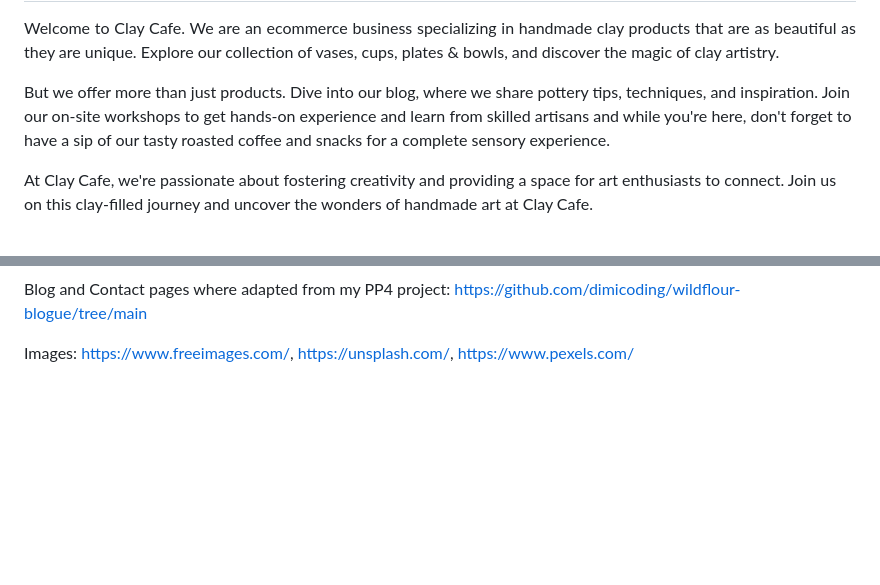
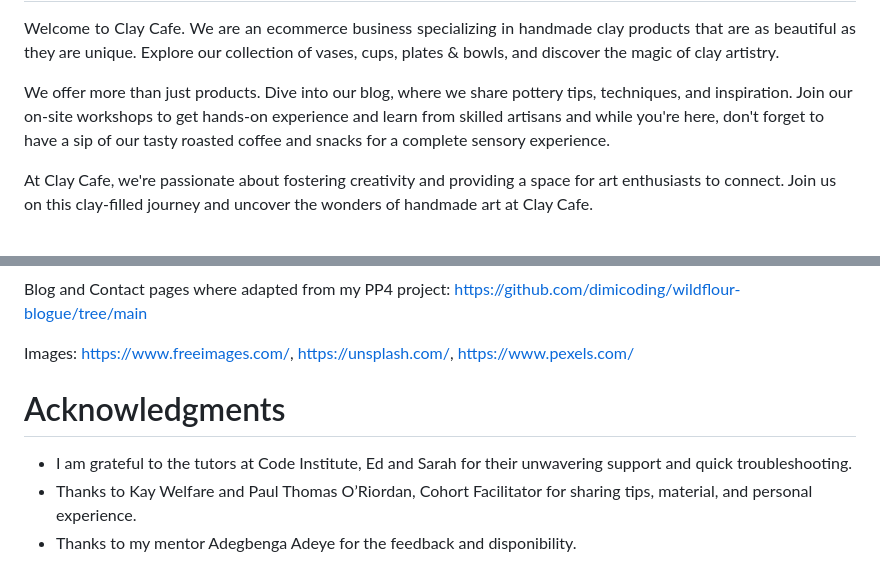
Before and after one commit to dimicoding/ClayCafe, a Markdown page: README.md, 2 parts joined by grey strips. GitHub-like rendering; blank space fills up the shorter version.

Commit message:
Added Acknowledment section

```diff
--- a/README.md
+++ b/README.md
@@ -5,7 +5,7 @@
 
 <p align="justify">Welcome to Clay Cafe. We are an ecommerce business specializing in handmade clay products that are as beautiful as they are unique. Explore our collection of vases, cups, plates & bowls, and discover the magic of clay artistry.
 
-But we offer more than just products. Dive into our blog, where we share pottery tips, techniques, and inspiration. Join our on-site workshops to get hands-on experience and learn from skilled artisans and while you're here, don't forget to have a sip of our tasty roasted coffee and snacks for a complete sensory experience.
+We offer more than just products. Dive into our blog, where we share pottery tips, techniques, and inspiration. Join our on-site workshops to get hands-on experience and learn from skilled artisans and while you're here, don't forget to have a sip of our tasty roasted coffee and snacks for a complete sensory experience.
 
 At Clay Cafe, we're passionate about fostering creativity and providing a space for art enthusiasts to connect. Join us on this clay-filled journey and uncover the wonders of handmade art at Clay Cafe.</p>
 
@@ -604,3 +604,9 @@ Cohort facilitator's Kay Welfare project: https://chirpy-chooks.herokuapp.com/ ,
 Blog and Contact pages where adapted from my PP4 project: https://github.com/dimicoding/wildflour-blogue/tree/main
 
 Images: https://www.freeimages.com/, https://unsplash.com/, https://www.pexels.com/
+
+# Acknowledgments
+
+- I am grateful to the tutors at Code Institute, Ed and Sarah for their unwavering support and quick troubleshooting.
+- Thanks to Kay Welfare and Paul Thomas O’Riordan, Cohort Facilitator for sharing tips, material, and personal experience.
+- Thanks to my mentor Adegbenga Adeye for the feedback and disponibility.
```
